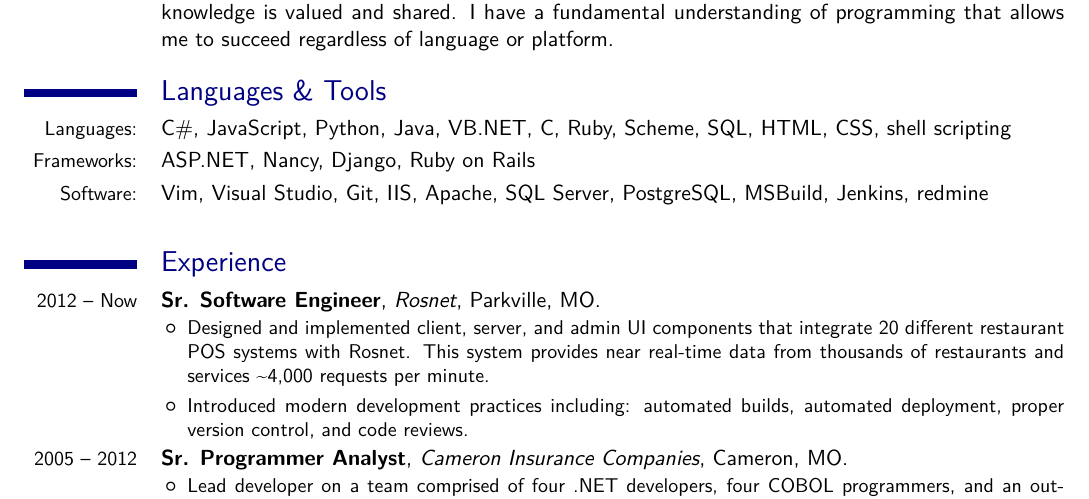
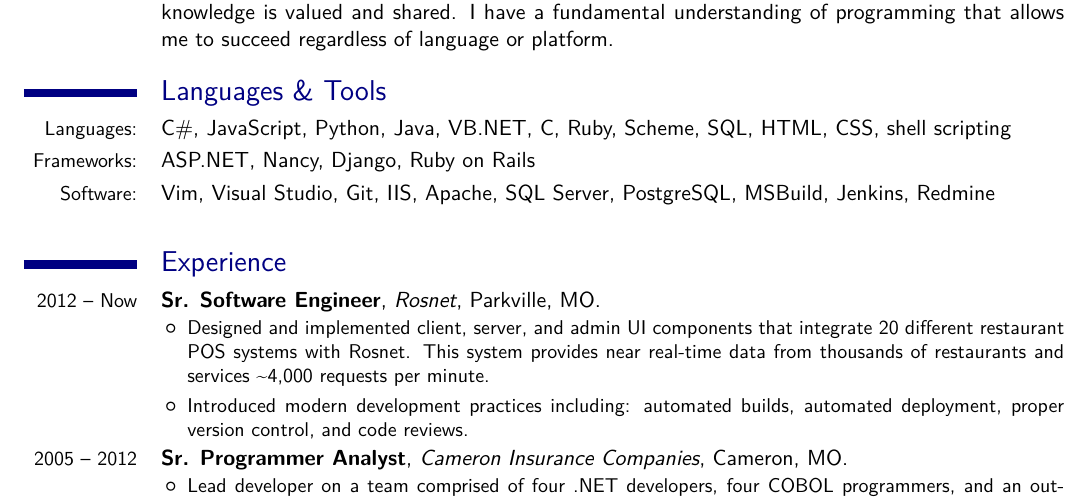
Before and after one commit to sethreno/resume, a LaTeX CV (resume.tex): part of the page, cut so that both start at the same text. Compiled offline with XeLaTeX; a missing font is replaced by an installed copy or a similar font.

Commit message:
Capitalize Redmine

```diff
--- a/resume.tex
+++ b/resume.tex
@@ -60,7 +60,7 @@
 	\cvline {Frameworks:}
 {ASP.NET, Nancy, Django, Ruby on Rails}
 	\cvline {Software:}
-{Vim, Visual Studio, Git, IIS, Apache, SQL Server, PostgreSQL, MSBuild, Jenkins, redmine}
+{Vim, Visual Studio, Git, IIS, Apache, SQL Server, PostgreSQL, MSBuild, Jenkins, Redmine}
 
 \section{Experience}
 	\cventry
```
